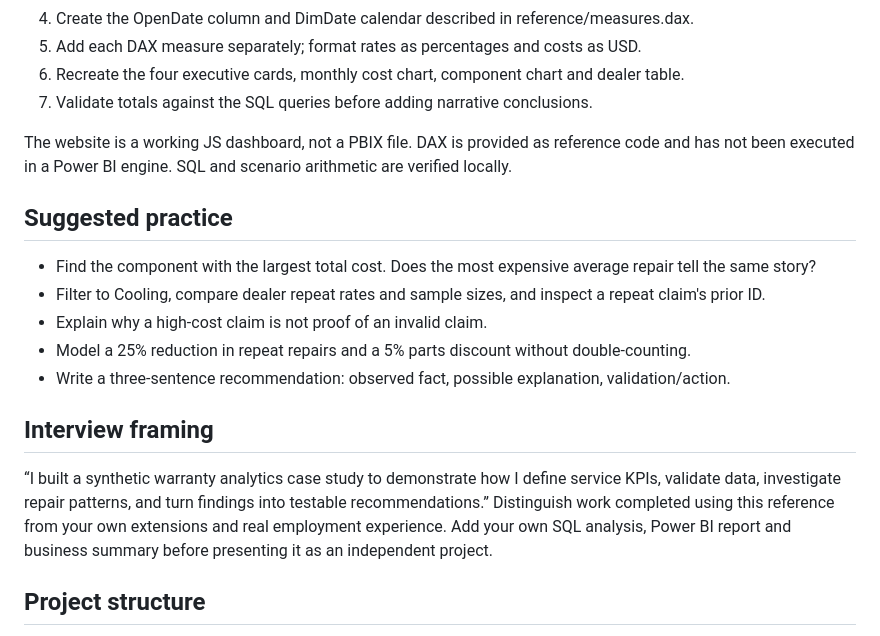
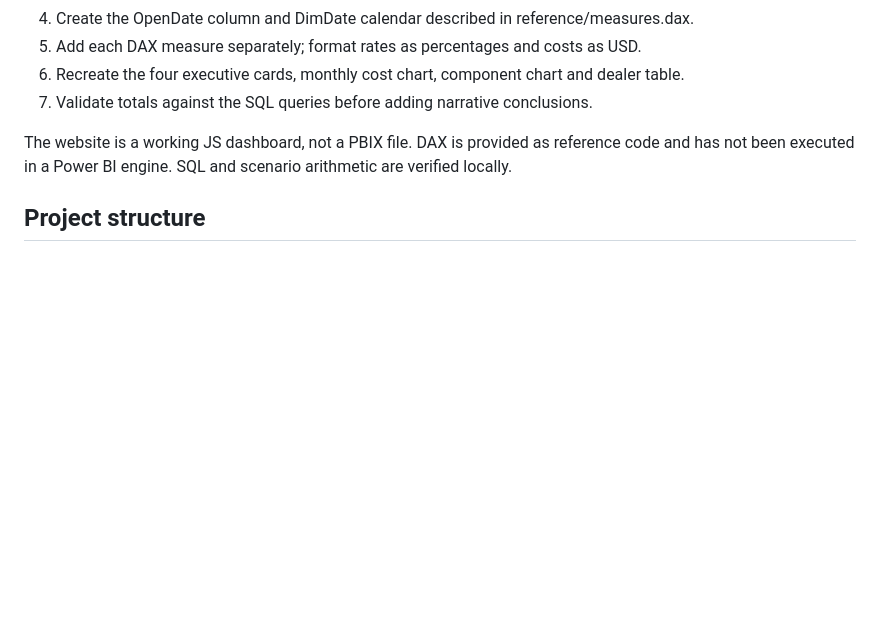
Before and after one commit to Vivekgramalingam/WarrantyLab, a Markdown page: README.md, the part around the change. Rendered like a GitHub page; blank space fills up the shorter version.

Commit message:
msg added

```diff
--- a/README.md
+++ b/README.md
@@ -87,20 +87,7 @@ the selected period and filters. They are not annualized, confidence intervals,
 The website is a working JS dashboard, not a PBIX file. DAX is provided as reference code and has not
 been executed in a Power BI engine. SQL and scenario arithmetic are verified locally.
 
-## Suggested practice
 
-- Find the component with the largest total cost. Does the most expensive average repair tell the same story?
-- Filter to Cooling, compare dealer repeat rates and sample sizes, and inspect a repeat claim's prior ID.
-- Explain why a high-cost claim is not proof of an invalid claim.
-- Model a 25% reduction in repeat repairs and a 5% parts discount without double-counting.
-- Write a three-sentence recommendation: observed fact, possible explanation, validation/action.
-
-## Interview framing
-
-“I built a synthetic warranty analytics case study to demonstrate how I define service KPIs,
-validate data, investigate repair patterns, and turn findings into testable recommendations.”
-Distinguish work completed using this reference from your own extensions and real employment experience.
-Add your own SQL analysis, Power BI report and business summary before presenting it as an independent project.
 
 ## Project structure
 
```
